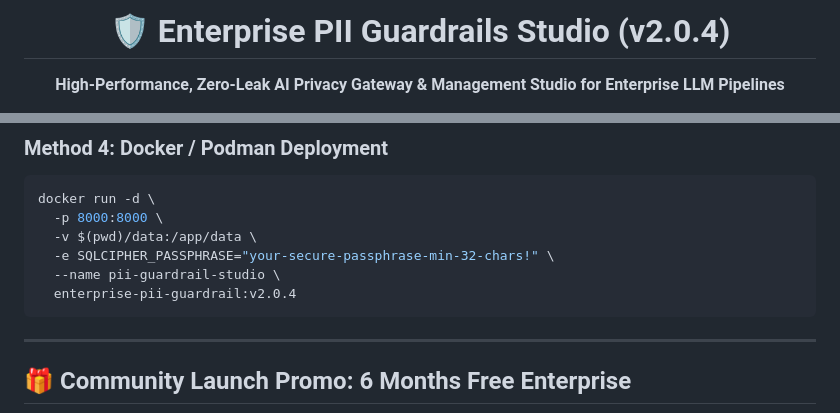
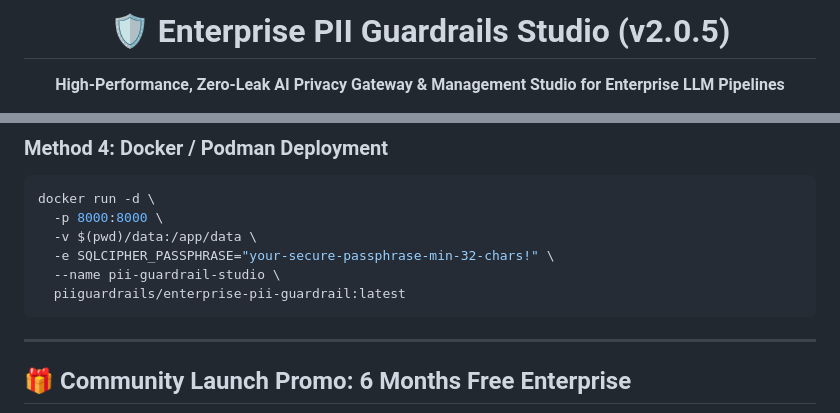
Before and after one commit to piiguardrails/piiguardrails, a Markdown page: README.MD, 2 parts joined by grey strips. GitHub-like rendering.

````diff
--- a/README.MD
+++ b/README.MD
@@ -1,6 +1,6 @@
 <div align="center">
 
-# 🛡️ Enterprise PII Guardrails Studio (v2.0.4)
+# 🛡️ Enterprise PII Guardrails Studio (v2.0.5)
 
 **High-Performance, Zero-Leak AI Privacy Gateway & Management Studio for Enterprise LLM Pipelines**
 
@@ -158,7 +163,7 @@ docker run -d \
   -v $(pwd)/data:/app/data \
   -e SQLCIPHER_PASSPHRASE="your-secure-passphrase-min-32-chars!" \
   --name pii-guardrail-studio \
-  enterprise-pii-guardrail:v2.0.4
+  piiguardrails/enterprise-pii-guardrail:latest
 ```
 
 ---
````
Also changed, not shown: other parts of README.MD (+9 -4 lines).
